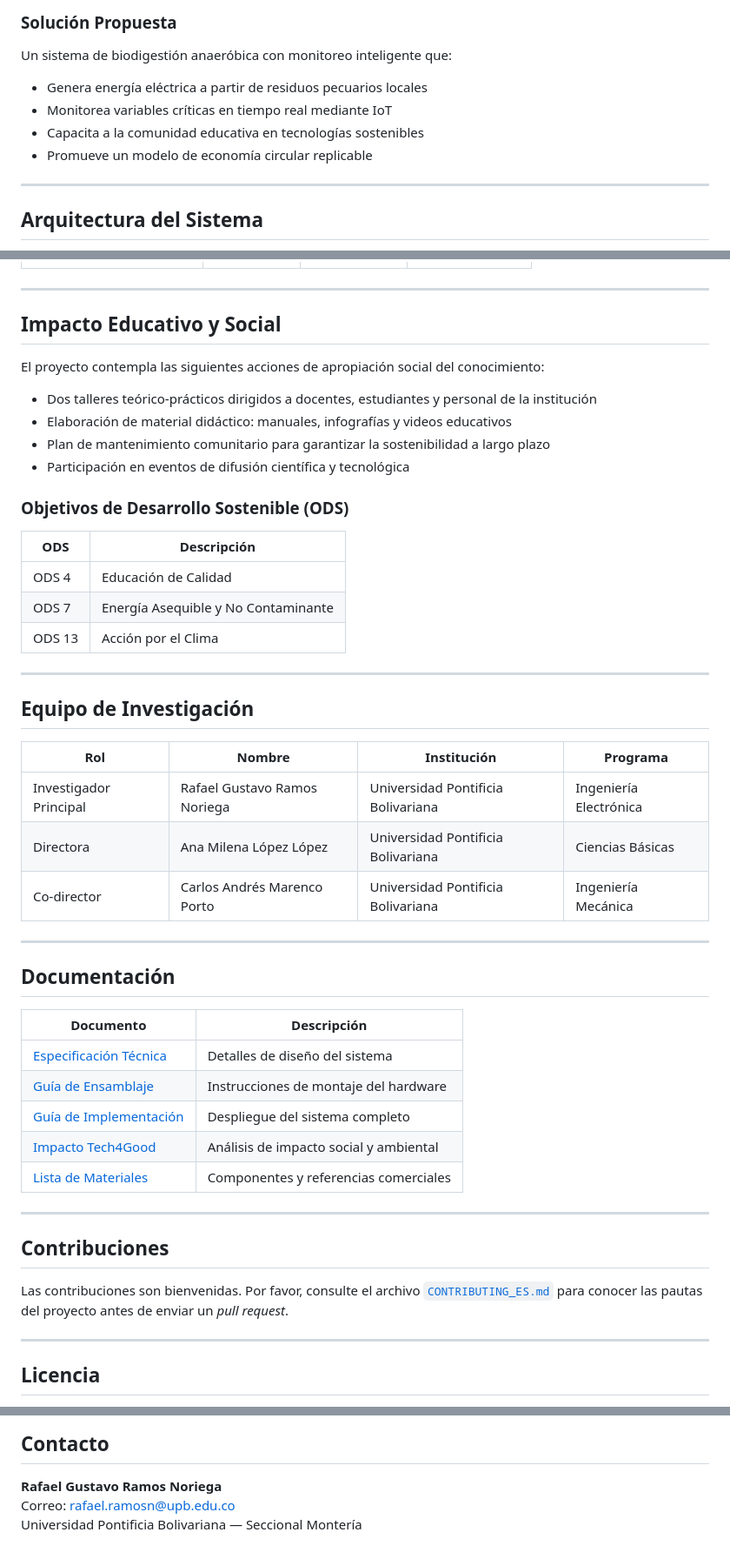
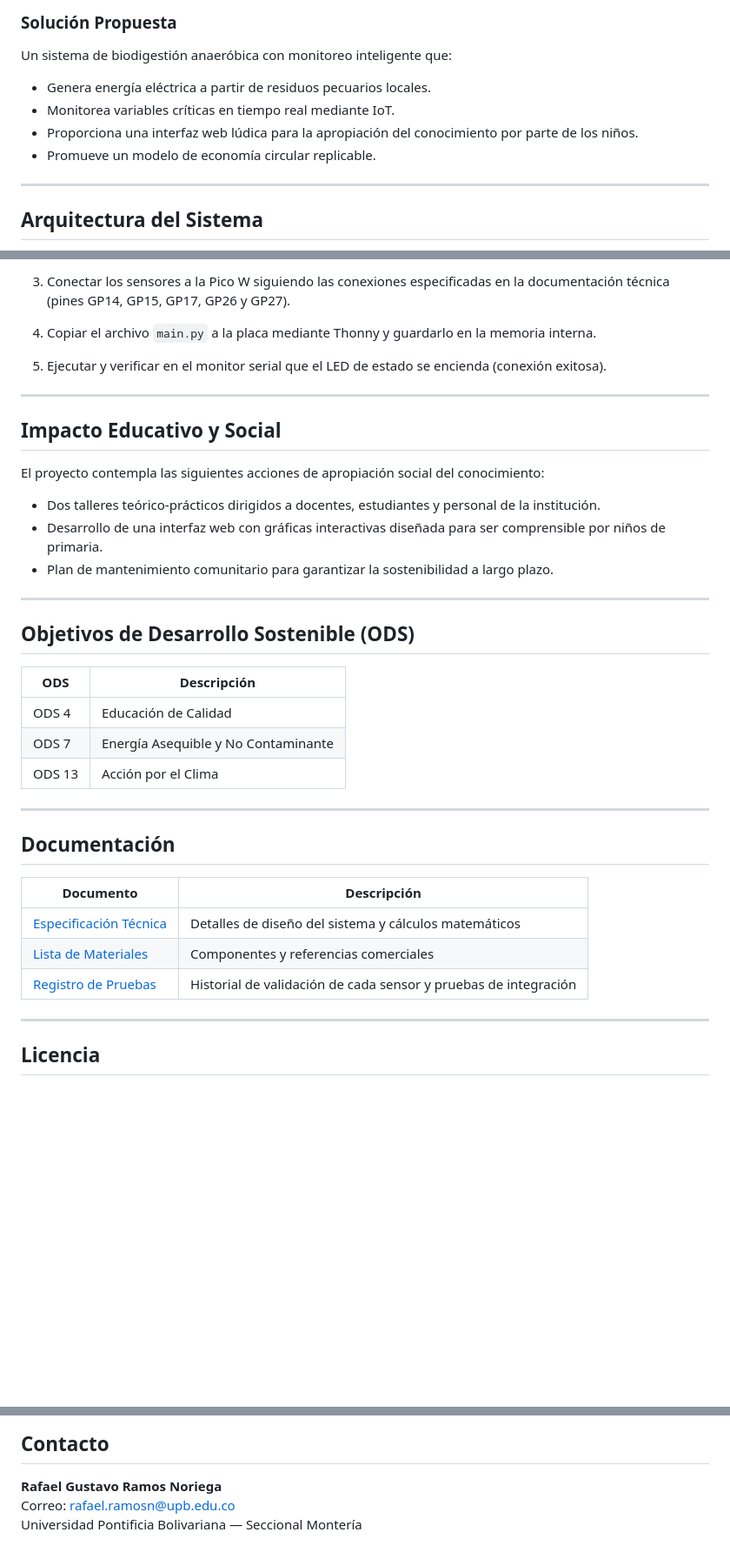
Before and after one commit to Rafael-blink/biodigestor-iot-san-jose, a Markdown page: README.md, 3 parts joined by grey strips. Shown at 87% size. GitHub-like rendering; blank space fills up the shorter version.

```diff
--- a/README.md
+++ b/README.md
@@ -37,10 +38,10 @@ En el municipio de Canalete, Córdoba, la inestabilidad del suministro eléctric
 
 Un sistema de biodigestión anaeróbica con monitoreo inteligente que:
 
-- Genera energía eléctrica a partir de residuos pecuarios locales
-- Monitorea variables críticas en tiempo real mediante IoT
-- Capacita a la comunidad educativa en tecnologías sostenibles
-- Promueve un modelo de economía circular replicable
+- Genera energía eléctrica a partir de residuos pecuarios locales.
+- Monitorea variables críticas en tiempo real mediante IoT.
+- Proporciona una interfaz web lúdica para la apropiación del conocimiento por parte de los niños.
+- Promueve un modelo de economía circular replicable.
 
 ---
 
@@ -122,3 +144,8 @@ graph TD
+3. Conectar los sensores a la Pico W siguiendo las conexiones especificadas en la documentación técnica (pines GP14, GP15, GP17, GP26 y GP27).
+
+4. Copiar el archivo `main.py` a la placa mediante Thonny y guardarlo en la memoria interna.
+
+5. Ejecutar y verificar en el monitor serial que el LED de estado se encienda (conexión exitosa).
 
 ---
 
@@ -126,12 +153,13 @@ graph TD
 
 El proyecto contempla las siguientes acciones de apropiación social del conocimiento:
 
-- Dos talleres teórico-prácticos dirigidos a docentes, estudiantes y personal de la institución
-- Elaboración de material didáctico: manuales, infografías y videos educativos
-- Plan de mantenimiento comunitario para garantizar la sostenibilidad a largo plazo
-- Participación en eventos de difusión científica y tecnológica
+- Dos talleres teórico-prácticos dirigidos a docentes, estudiantes y personal de la institución.
+- Desarrollo de una interfaz web con gráficas interactivas diseñada para ser comprensible por niños de primaria.
+- Plan de mantenimiento comunitario para garantizar la sostenibilidad a largo plazo.
 
-### Objetivos de Desarrollo Sostenible (ODS)
+---
+
+## Objetivos de Desarrollo Sostenible (ODS)
 
 | ODS | Descripción |
 |-----|-------------|
@@ -141,31 +169,13 @@ El proyecto contempla las siguientes acciones de apropiación social del conocim
 
 ---
 
-## Equipo de Investigación
-
-| Rol | Nombre | Institución | Programa |
-|-----|--------|------------|----------|
-| Investigador Principal | Rafael Gustavo Ramos Noriega | Universidad Pontificia Bolivariana | Ingeniería Electrónica |
-| Directora | Ana Milena López López | Universidad Pontificia Bolivariana | Ciencias Básicas |
-| Co-director | Carlos Andrés Marenco Porto | Universidad Pontificia Bolivariana | Ingeniería Mecánica |
-
----
-
 ## Documentación
 
 | Documento | Descripción |
 |-----------|-------------|
-| [Especificación Técnica](docs/technical-spec.md) | Detalles de diseño del sistema |
-| [Guía de Ensamblaje](docs/assembly-guide.md) | Instrucciones de montaje del hardware |
-| [Guía de Implementación](docs/implementation-guide.md) | Despliegue del sistema completo |
-| [Impacto Tech4Good](docs/impact.md) | Análisis de impacto social y ambiental |
+| [Especificación Técnica](docs/TECHNICAL_SPECIFICATION.md) | Detalles de diseño del sistema y cálculos matemáticos |
 | [Lista de Materiales](hardware/BOM.md) | Componentes y referencias comerciales |
-
----
-
-## Contribuciones
-
-Las contribuciones son bienvenidas. Por favor, consulte el archivo [`CONTRIBUTING_ES.md`](CONTRIBUTING_ES.md) para conocer las pautas del proyecto antes de enviar un *pull request*.
+| [Registro de Pruebas](docs/test-results/) | Historial de validación de cada sensor y pruebas de integración |
 
 ---
 
@@ -179,5 +189,5 @@ El hardware es de código abierto bajo la [CERN Open Hardware Licence v2 - Stron
 ## Contacto
 
 **Rafael Gustavo Ramos Noriega**
-Correo: [rafael.ramosn@upb.edu.co](mailto:rafael.ramosn@upb.edu.co)
+Correo: rafael.ramosn@upb.edu.co
 Universidad Pontificia Bolivariana — Seccional Montería
```
Also changed, not shown: other parts of README.md (+69 -47 lines).
